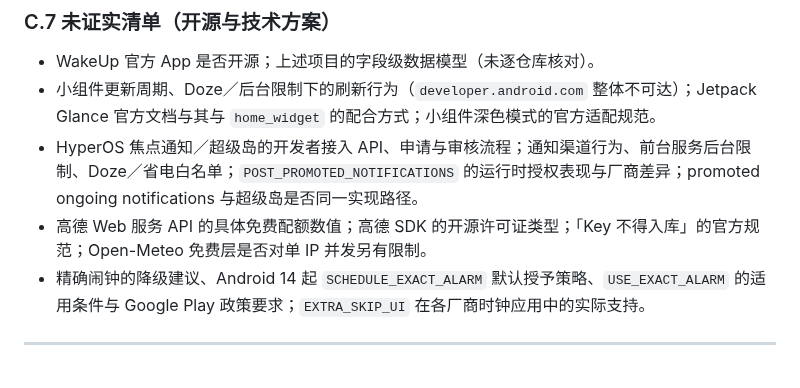
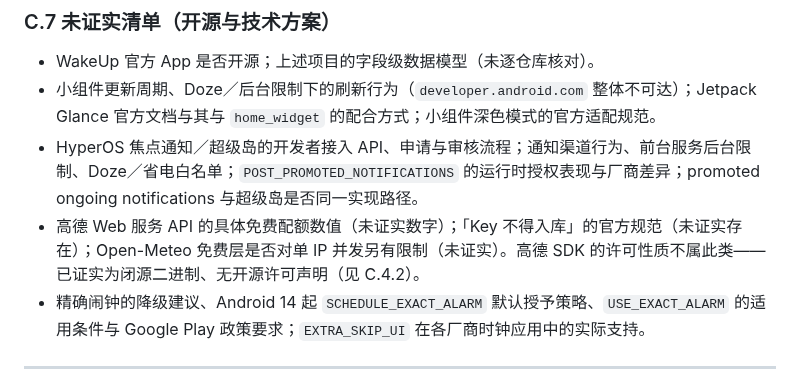
Before and after one commit to Guzheng3/qhkb, a Markdown page: docs/plan/research-appendix.md, the part around the change. GitHub-like rendering.

Commit message:
docs: 未证实清单去除已证实的高德 SDK 许可性质表述

```diff
--- a/docs/plan/research-appendix.md
+++ b/docs/plan/research-appendix.md
@@ -518,7 +518,7 @@
 - WakeUp 官方 App 是否开源；上述项目的字段级数据模型（未逐仓库核对）。
 - 小组件更新周期、Doze／后台限制下的刷新行为（`developer.android.com` 整体不可达）；Jetpack Glance 官方文档与其与 `home_widget` 的配合方式；小组件深色模式的官方适配规范。
 - HyperOS 焦点通知／超级岛的开发者接入 API、申请与审核流程；通知渠道行为、前台服务后台限制、Doze／省电白名单；`POST_PROMOTED_NOTIFICATIONS` 的运行时授权表现与厂商差异；promoted ongoing notifications 与超级岛是否同一实现路径。
-- 高德 Web 服务 API 的具体免费配额数值；高德 SDK 的开源许可证类型；「Key 不得入库」的官方规范；Open-Meteo 免费层是否对单 IP 并发另有限制。
+- 高德 Web 服务 API 的具体免费配额数值（未证实数字）；「Key 不得入库」的官方规范（未证实存在）；Open-Meteo 免费层是否对单 IP 并发另有限制（未证实）。高德 SDK 的许可性质不属此类——已证实为闭源二进制、无开源许可声明（见 C.4.2）。
 - 精确闹钟的降级建议、Android 14 起 `SCHEDULE_EXACT_ALARM` 默认授予策略、`USE_EXACT_ALARM` 的适用条件与 Google Play 政策要求；`EXTRA_SKIP_UI` 在各厂商时钟应用中的实际支持。
 
 ---
```
